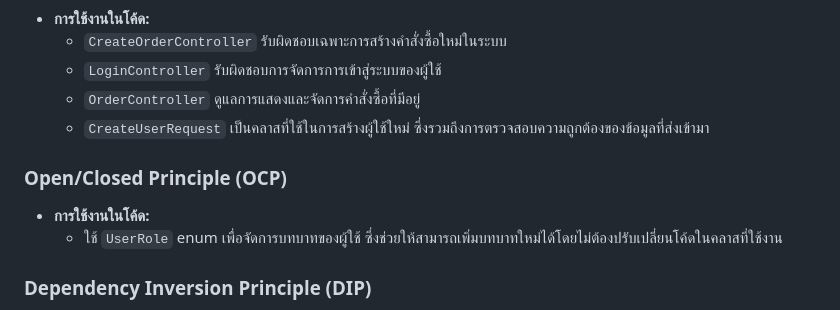
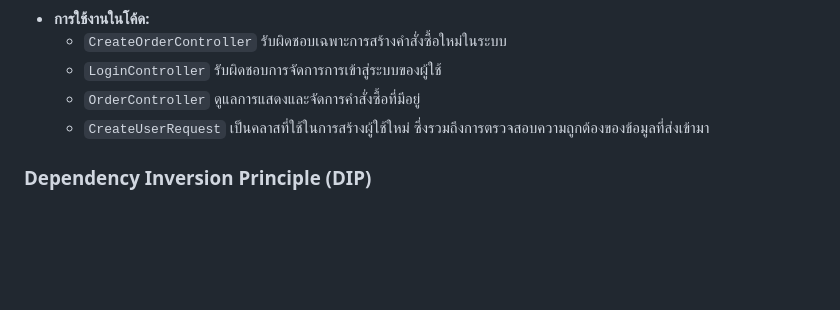
Before and after one commit to se-jang/transport-application, a Markdown page: Readme.md, the part around the change. Drawn GitHub-style; blank space fills up the shorter version.

```diff
--- a/Readme.md
+++ b/Readme.md
@@ -99,10 +99,6 @@ spring.mail.debug=true
     - `OrderController` ดูแลการแสดงและจัดการคำสั่งซื้อที่มีอยู่
     - `CreateUserRequest` เป็นคลาสที่ใช้ในการสร้างผู้ใช้ใหม่ ซึ่งรวมถึงการตรวจสอบความถูกต้องของข้อมูลที่ส่งเข้ามา
 
-### Open/Closed Principle (OCP)
-- **การใช้งานในโค้ด:**
-    - ใช้ `UserRole` enum เพื่อจัดการบทบาทของผู้ใช้ ซึ่งช่วยให้สามารถเพิ่มบทบาทใหม่ได้โดยไม่ต้องปรับเปลี่ยนโค้ดในคลาสที่ใช้งาน
-
 ### Dependency Inversion Principle (DIP)
 - **การใช้งานในโค้ด:**
     - ใช้ Spring's `@Autowired` เพื่อจัดการ Dependency Injection ใน Service ต่าง ๆ เช่น `UserService` และ `OrderService` ช่วยให้โค้ดมีความยืดหยุ่นและง่ายต่อการทดสอบ
```
